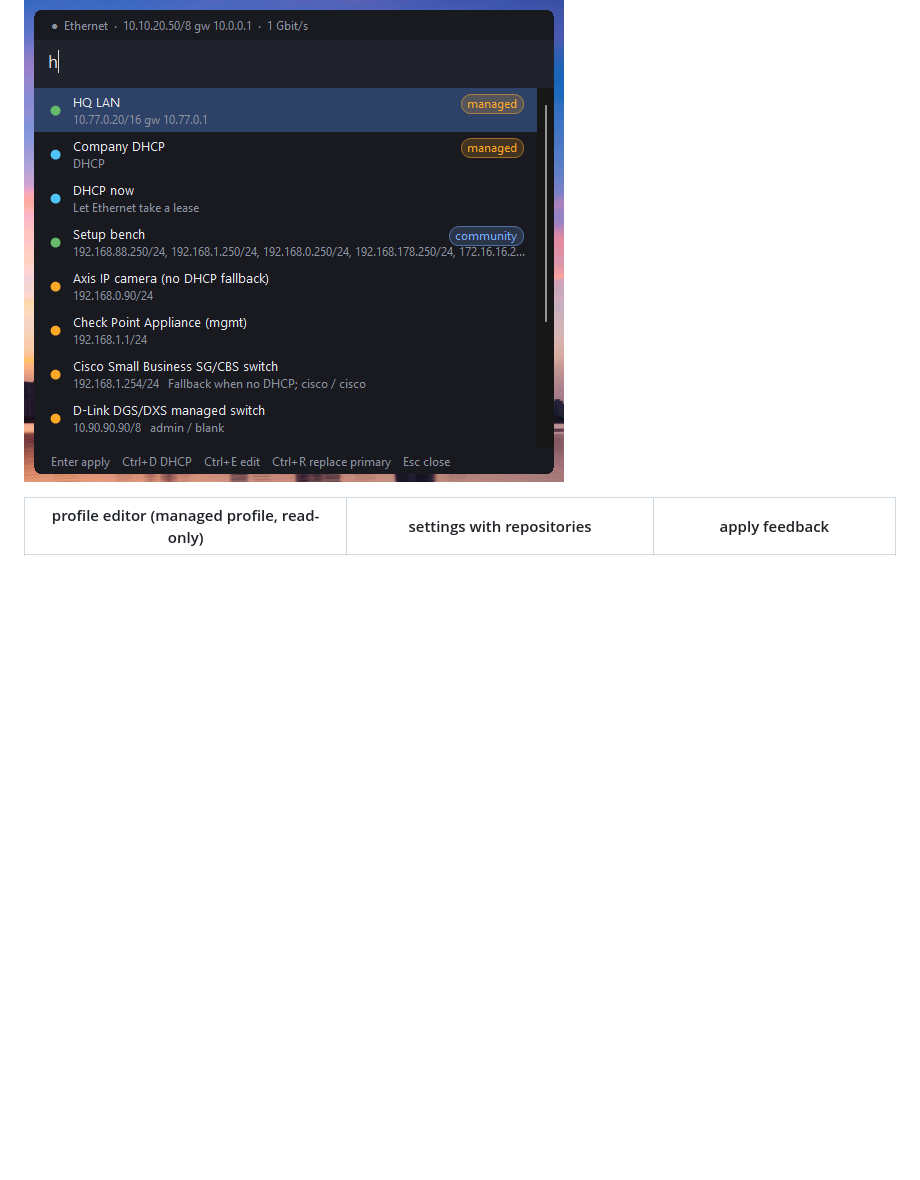
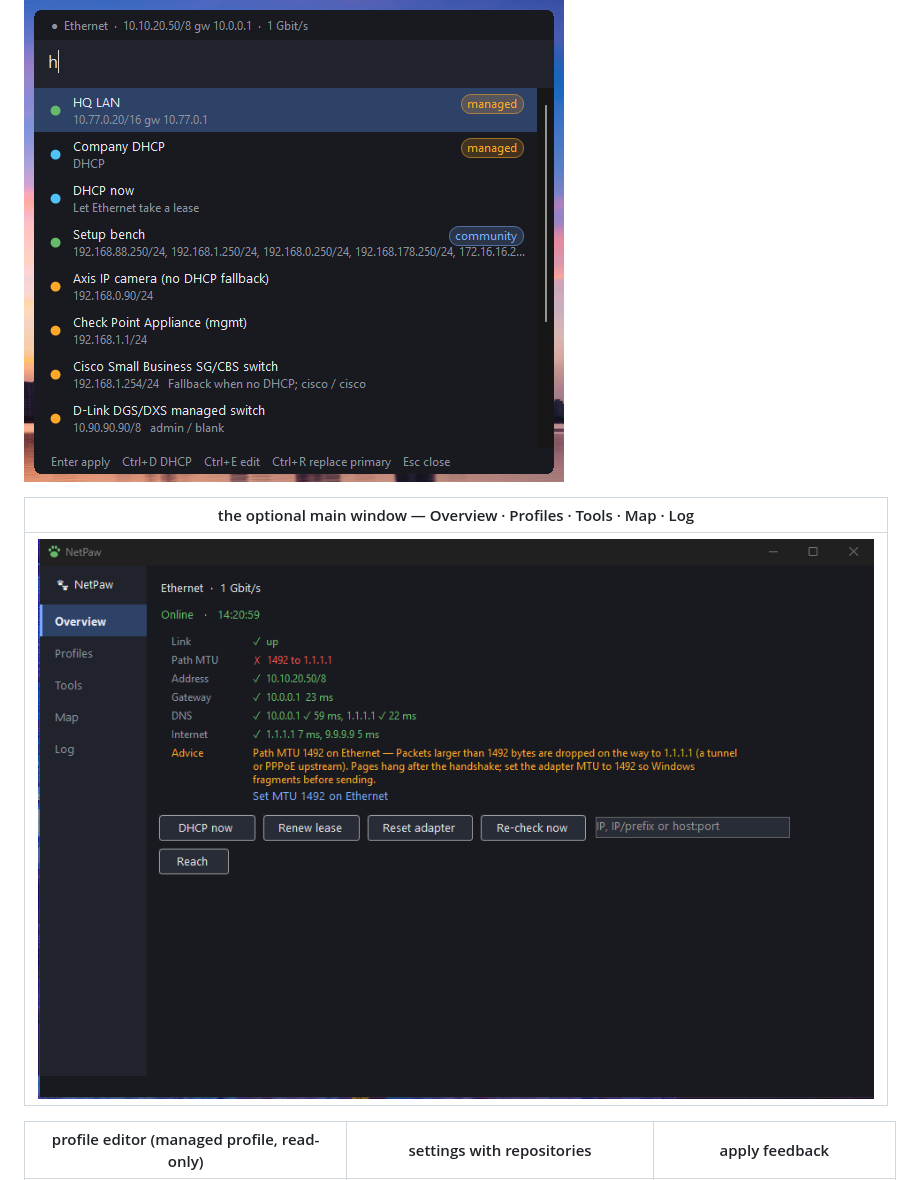
Before and after one commit to smol-kitten/netpaw, a Markdown page: README.md, the part around the change. Drawn GitHub-style; pictures changed too: docs/main.png (added); blank space fills up the shorter version.

Commit message:
README: main window screenshot
Co-Authored-By: Claude Fable 5.1 <noreply@anthropic.com>

```diff
--- a/README.md
+++ b/README.md
@@ -47,6 +47,10 @@ keystroke instead of a trip through *Control Panel → Network → Adapter → P
 MIT licensed. Windows 10/11, .NET 10.
 
 ![quick panel — type a vendor, a profile, or an IP](docs/panel.png)
+
+| the optional main window — Overview · Profiles · Tools · Map · Log |
+|---|
+| ![main window](docs/main.png) |
 
 | profile editor (managed profile, read-only) | settings with repositories | apply feedback |
 |---|---|---|
```
